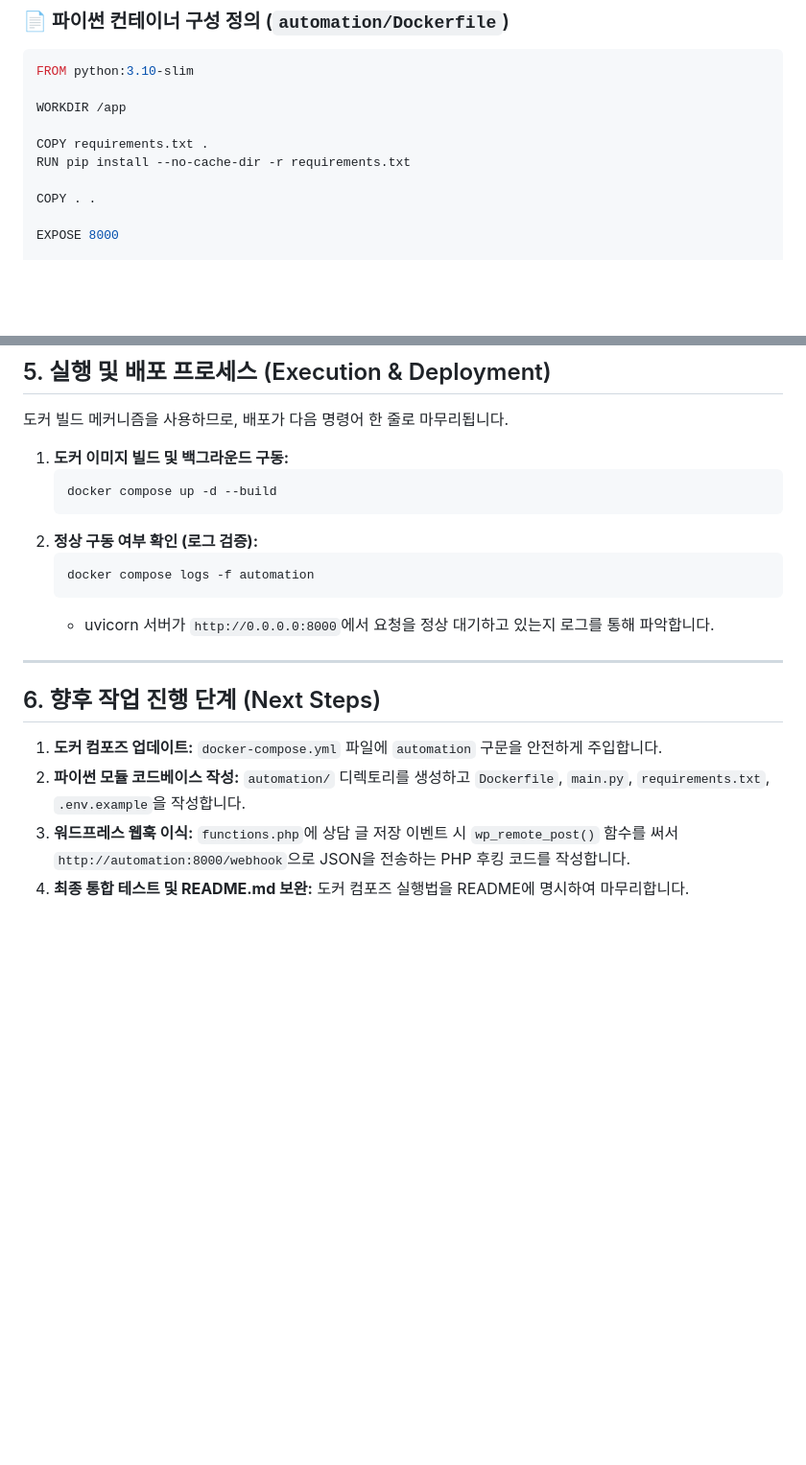
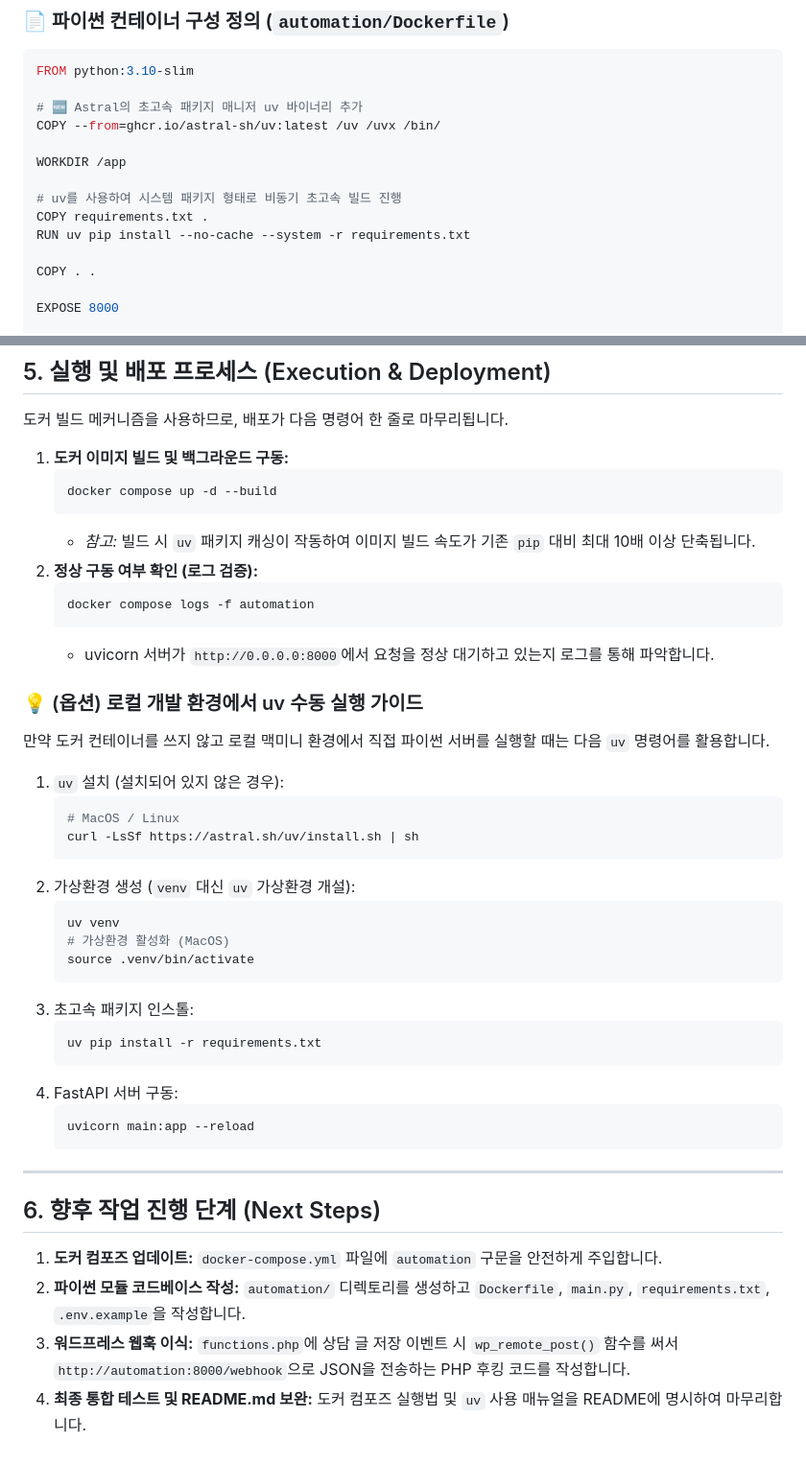
Before and after one commit to space-cap/wordpress-dev, a Markdown page: docs/python-automation-plan.md, 2 parts joined by grey strips. Shown at 96% size. Drawn GitHub-style; blank space fills up the shorter version.

Commit message:
docs: Migrate Python package installer from pip to uv in plan

````diff
--- a/docs/python-automation-plan.md
+++ b/docs/python-automation-plan.md
@@ -101,10 +101,14 @@ wordpress-dev/
 ```dockerfile
 FROM python:3.10-slim
 
+# 🆕 Astral의 초고속 패키지 매니저 uv 바이너리 추가
+COPY --from=ghcr.io/astral-sh/uv:latest /uv /uvx /bin/
+
 WORKDIR /app
 
+# uv를 사용하여 시스템 패키지 형태로 비동기 초고속 빌드 진행
 COPY requirements.txt .
-RUN pip install --no-cache-dir -r requirements.txt
+RUN uv pip install --no-cache --system -r requirements.txt
 
 COPY . .
 
@@ -133,11 +137,34 @@ python-dotenv==1.0.0
    ```bash
    docker compose up -d --build
    ```
+   * *참고:* 빌드 시 `uv` 패키지 캐싱이 작동하여 이미지 빌드 속도가 기존 `pip` 대비 최대 10배 이상 단축됩니다.
 2. **정상 구동 여부 확인 (로그 검증):**
    ```bash
    docker compose logs -f automation
    ```
    * uvicorn 서버가 `http://0.0.0.0:8000`에서 요청을 정상 대기하고 있는지 로그를 통해 파악합니다.
+
+### 💡 (옵션) 로컬 개발 환경에서 uv 수동 실행 가이드
+만약 도커 컨테이너를 쓰지 않고 로컬 맥미니 환경에서 직접 파이썬 서버를 실행할 때는 다음 `uv` 명령어를 활용합니다.
+1. `uv` 설치 (설치되어 있지 않은 경우):
+   ```bash
+   # MacOS / Linux
+   curl -LsSf https://astral.sh/uv/install.sh | sh
+   ```
+2. 가상환경 생성 (`venv` 대신 `uv` 가상환경 개설):
+   ```bash
+   uv venv
+   # 가상환경 활성화 (MacOS)
+   source .venv/bin/activate
+   ```
+3. 초고속 패키지 인스톨:
+   ```bash
+   uv pip install -r requirements.txt
+   ```
+4. FastAPI 서버 구동:
+   ```bash
+   uvicorn main:app --reload
+   ```
 
 ---
 
@@ -146,4 +173,4 @@ python-dotenv==1.0.0
 1. **도커 컴포즈 업데이트:** `docker-compose.yml` 파일에 `automation` 구문을 안전하게 주입합니다.
 2. **파이썬 모듈 코드베이스 작성:** `automation/` 디렉토리를 생성하고 `Dockerfile`, `main.py`, `requirements.txt`, `.env.example`을 작성합니다.
 3. **워드프레스 웹훅 이식:** `functions.php`에 상담 글 저장 이벤트 시 `wp_remote_post()` 함수를 써서 `http://automation:8000/webhook`으로 JSON을 전송하는 PHP 후킹 코드를 작성합니다.
-4. **최종 통합 테스트 및 README.md 보완:** 도커 컴포즈 실행법을 README에 명시하여 마무리합니다.
+4. **최종 통합 테스트 및 README.md 보완:** 도커 컴포즈 실행법 및 `uv` 사용 매뉴얼을 README에 명시하여 마무리합니다.
````
